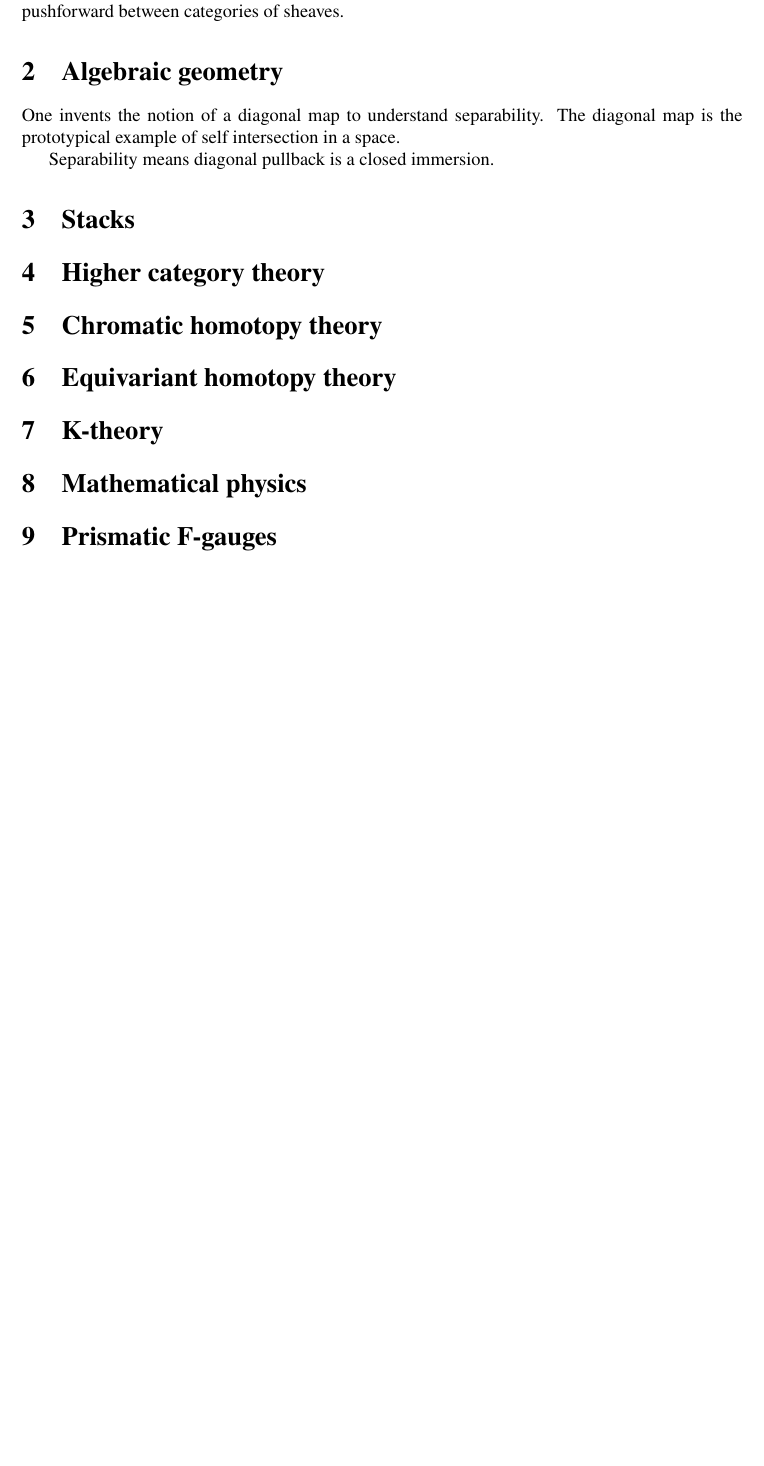
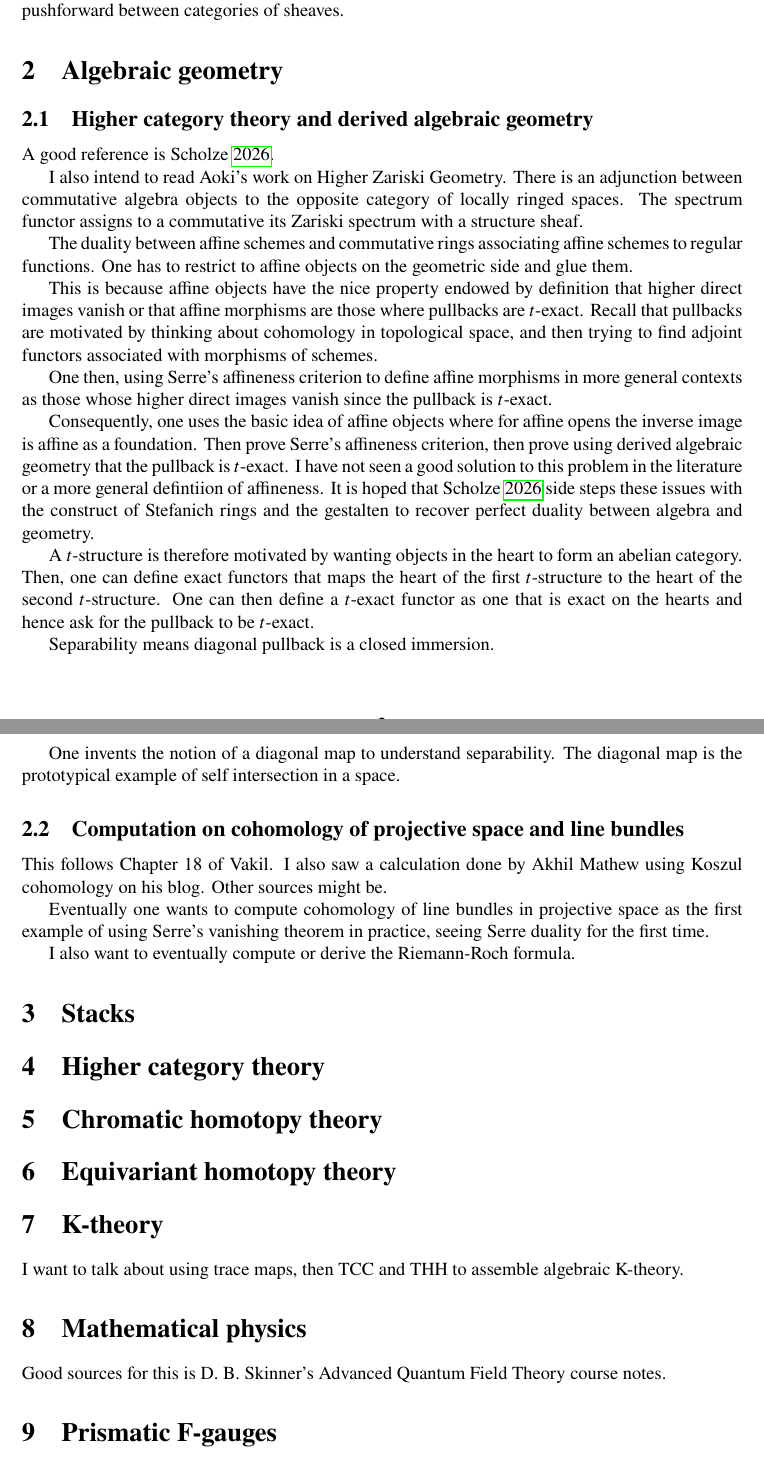
Before and after one commit to yujieteo/notes, a LaTeX document (main.tex, which reads notes/algebraic-geometry.tex, notes/k-theory.tex, notes/math-physics.tex): part of page 2 of 3 before the commit and two parts of pages 2 and 3 of 4 after it, the two joined at a grey line, cut so that both start at the same text, the shorter picture padded with empty space. Compiled offline with pdfLaTeX.

Commit message:
feat: added more

```diff
--- a/notes/algebraic-geometry.tex
+++ b/notes/algebraic-geometry.tex
@@ -1,5 +1,29 @@
 \section{Algebraic geometry}
+
+\subsection{Higher category theory and derived algebraic geometry}
+
+A good reference is \cite{Scholze2026GeometryHigherCategoryTheory}.
+
+I also intend to read Aoki's work on Higher Zariski Geometry. There is an adjunction between commutative algebra objects to the opposite category of locally ringed spaces. The spectrum functor assigns to a commutative its Zariski spectrum with a structure sheaf.
+
+The duality between affine schemes and commutative rings associating affine schemes to regular functions. One has to restrict to affine objects on the geometric side and glue them.
+
+This is because affine objects have the nice property endowed by definition that higher direct images vanish or that affine morphisms are those where pullbacks are $t$-exact. Recall that pullbacks are motivated by thinking about cohomology in topological space, and then trying to find adjoint functors associated with morphisms of schemes.
+
+One then, using Serre's affineness criterion to define affine morphisms in more general contexts as those whose higher direct images vanish since the pullback is $t$-exact.
+
+Consequently, one uses the basic idea of affine objects where for affine opens the inverse image is affine as a foundation. Then prove Serre's affineness criterion, then prove using derived algebraic geometry that the pullback is $t$-exact. I have not seen a good solution to this problem in the literature or a more general defintiion of affineness. It is hoped that \cite{Scholze2026GeometryHigherCategoryTheory} side steps these issues with the construct of Stefanich rings and the gestalten to recover perfect duality between algebra and geometry.
+
+A $t$-structure is therefore motivated by wanting objects in the heart to form an abelian category. Then, one can define exact functors that maps the heart of the first $t$-structure to the heart of the second $t$-structure. One can then define a $t$-exact functor as one that is exact on the hearts and hence ask for the pullback to be $t$-exact.
+
+Separability means diagonal pullback is a closed immersion.
 
 One invents the notion of a diagonal map to understand separability. The diagonal map is the prototypical example of self intersection in a space.
 
-Separability means diagonal pullback is a closed immersion.
+\subsection{Computation on cohomology of projective space and line bundles}
+
+This follows Chapter 18 of Vakil. I also saw a calculation done by Akhil Mathew using Koszul cohomology on his blog. Other sources might be.
+
+Eventually one wants to compute cohomology of line bundles in projective space as the first example of using Serre's vanishing theorem in practice, seeing Serre duality for the first time.
+
+I also want to eventually compute or derive the Riemann-Roch formula.
--- a/notes/k-theory.tex
+++ b/notes/k-theory.tex
@@ -1 +1,3 @@
 \section{K-theory}
+
+I want to talk about using trace maps, then TCC and THH to assemble algebraic K-theory.
--- a/notes/math-physics.tex
+++ b/notes/math-physics.tex
@@ -1 +1,3 @@
 \section{Mathematical physics}
+
+Good sources for this is D. B. Skinner's Advanced Quantum Field Theory course notes.
```
Also changed, not shown: notes/prismatic-f-gauges.tex (+2 -0 lines), references.bib (+9 -2 lines), main.pdf.
